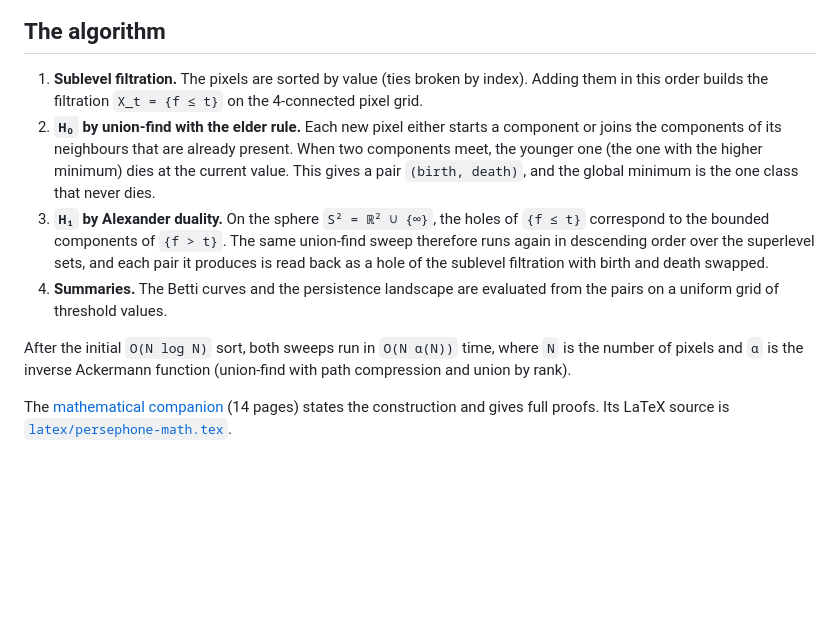
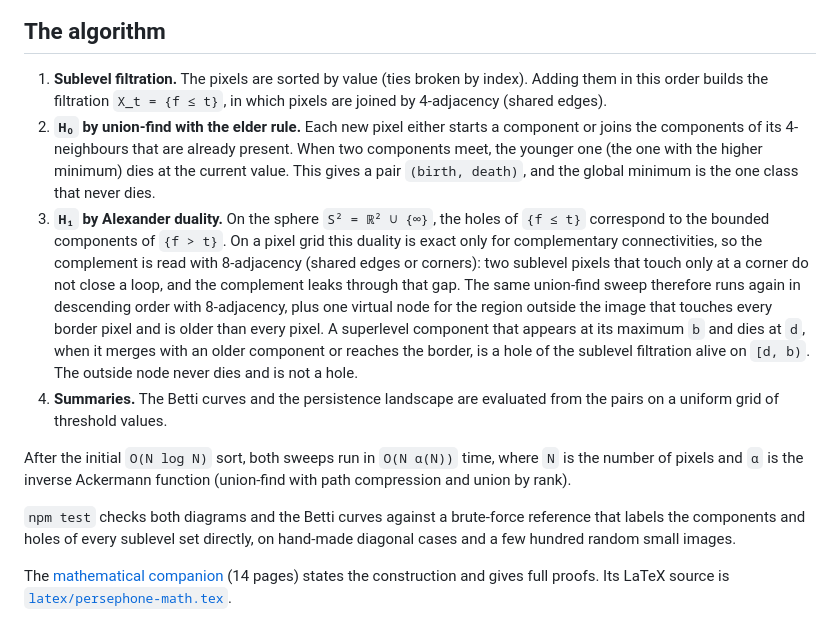
Before and after one commit to hertjo/persephone, a Markdown page: README.md, the part around the change. Drawn GitHub-style; blank space fills up the shorter version.

Commit message:
README: state the 4/8 connectivity convention for H0 and H1

```diff
--- a/README.md
+++ b/README.md
@@ -43,19 +43,27 @@ npm start
 ## The algorithm
 
 1. **Sublevel filtration.** The pixels are sorted by value (ties broken by index). Adding them in this order builds the
-   filtration `X_t = {f ≤ t}` on the 4-connected pixel grid.
+   filtration `X_t = {f ≤ t}`, in which pixels are joined by 4-adjacency (shared edges).
 2. **`H₀` by union-find with the elder rule.** Each new pixel either starts a component or joins the components of its
-   neighbours that are already present. When two components meet, the younger one (the one with the higher minimum)
+   4-neighbours that are already present. When two components meet, the younger one (the one with the higher minimum)
    dies at the current value. This gives a pair `(birth, death)`, and the global minimum is the one class that never
    dies.
 3. **`H₁` by Alexander duality.** On the sphere `S² = ℝ² ∪ {∞}`, the holes of `{f ≤ t}` correspond to the bounded
-   components of `{f > t}`. The same union-find sweep therefore runs again in descending order over the superlevel sets,
-   and each pair it produces is read back as a hole of the sublevel filtration with birth and death swapped.
+   components of `{f > t}`. On a pixel grid this duality is exact only for complementary connectivities, so the
+   complement is read with 8-adjacency (shared edges or corners): two sublevel pixels that touch only at a corner do not
+   close a loop, and the complement leaks through that gap. The same union-find sweep therefore runs again in
+   descending order with 8-adjacency, plus one virtual node for the region outside the image that touches every border
+   pixel and is older than every pixel. A superlevel component that appears at its maximum `b` and dies at `d`, when it
+   merges with an older component or reaches the border, is a hole of the sublevel filtration alive on `[d, b)`. The
+   outside node never dies and is not a hole.
 4. **Summaries.** The Betti curves and the persistence landscape are evaluated from the pairs on a uniform grid of
    threshold values.
 
 After the initial `O(N log N)` sort, both sweeps run in `O(N α(N))` time, where `N` is the number of pixels and `α` is the
 inverse Ackermann function (union-find with path compression and union by rank).
+
+`npm test` checks both diagrams and the Betti curves against a brute-force reference that labels the components and
+holes of every sublevel set directly, on hand-made diagonal cases and a few hundred random small images.
 
 The [mathematical companion](./public/persephone-math.pdf) (14 pages) states the construction and gives full proofs. Its
 LaTeX source is [`latex/persephone-math.tex`](./latex/persephone-math.tex).
```
